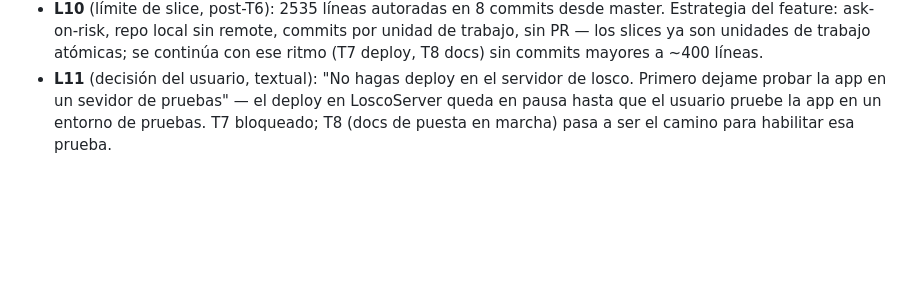
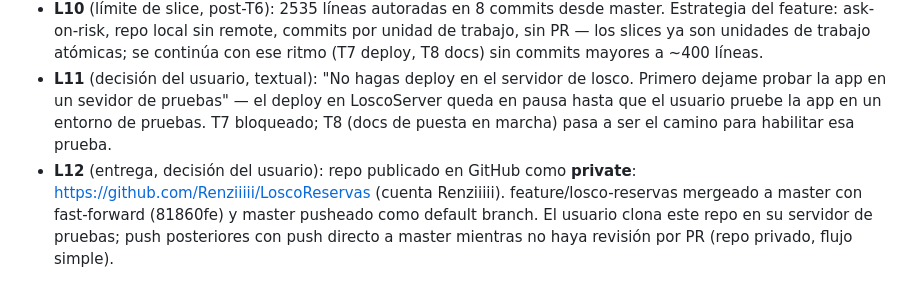
Before and after one commit to Renziiiii/LoscoReservas, a Markdown page: odd/tasks/losco-reservas.md, the part around the change. Drawn GitHub-style; blank space fills up the shorter version.

Commit message:
docs: registra publicación del repo en GitHub (L12)

```diff
--- a/odd/tasks/losco-reservas.md
+++ b/odd/tasks/losco-reservas.md
@@ -43,3 +43,4 @@ Asumpciones del arquitecto (marcadas como tales):
 - **L9** (evidencia iframe, research T6): Chatwoot NO templetea el teléfono en la URL del iframe. El mecanismo oficial es Dashboard Apps (issue #1587, PR #4761, docs "How to use Dashboard Apps"): URL estática configurada en Settings → Integrations → Dashboard apps, y el contexto (contact/conversation) llega como window event `appContext` con `contact.phone_number`. Diseño derivado: shell estático /iframe/app?key=K que escucha el evento y fetchea /iframe/reservas.json. Shape del evento a verificar en vivo en T7.
 - **L10** (límite de slice, post-T6): 2535 líneas autoradas en 8 commits desde master. Estrategia del feature: ask-on-risk, repo local sin remote, commits por unidad de trabajo, sin PR — los slices ya son unidades de trabajo atómicas; se continúa con ese ritmo (T7 deploy, T8 docs) sin commits mayores a ~400 líneas.
 - **L11** (decisión del usuario, textual): "No hagas deploy en el servidor de losco. Primero dejame probar la app en un sevidor de pruebas" — el deploy en LoscoServer queda en pausa hasta que el usuario pruebe la app en un entorno de pruebas. T7 bloqueado; T8 (docs de puesta en marcha) pasa a ser el camino para habilitar esa prueba.
+- **L12** (entrega, decisión del usuario): repo publicado en GitHub como **private**: https://github.com/Renziiiii/LoscoReservas (cuenta Renziiiii). feature/losco-reservas mergeado a master con fast-forward (81860fe) y master pusheado como default branch. El usuario clona este repo en su servidor de pruebas; push posteriores con push directo a master mientras no haya revisión por PR (repo privado, flujo simple).
```
